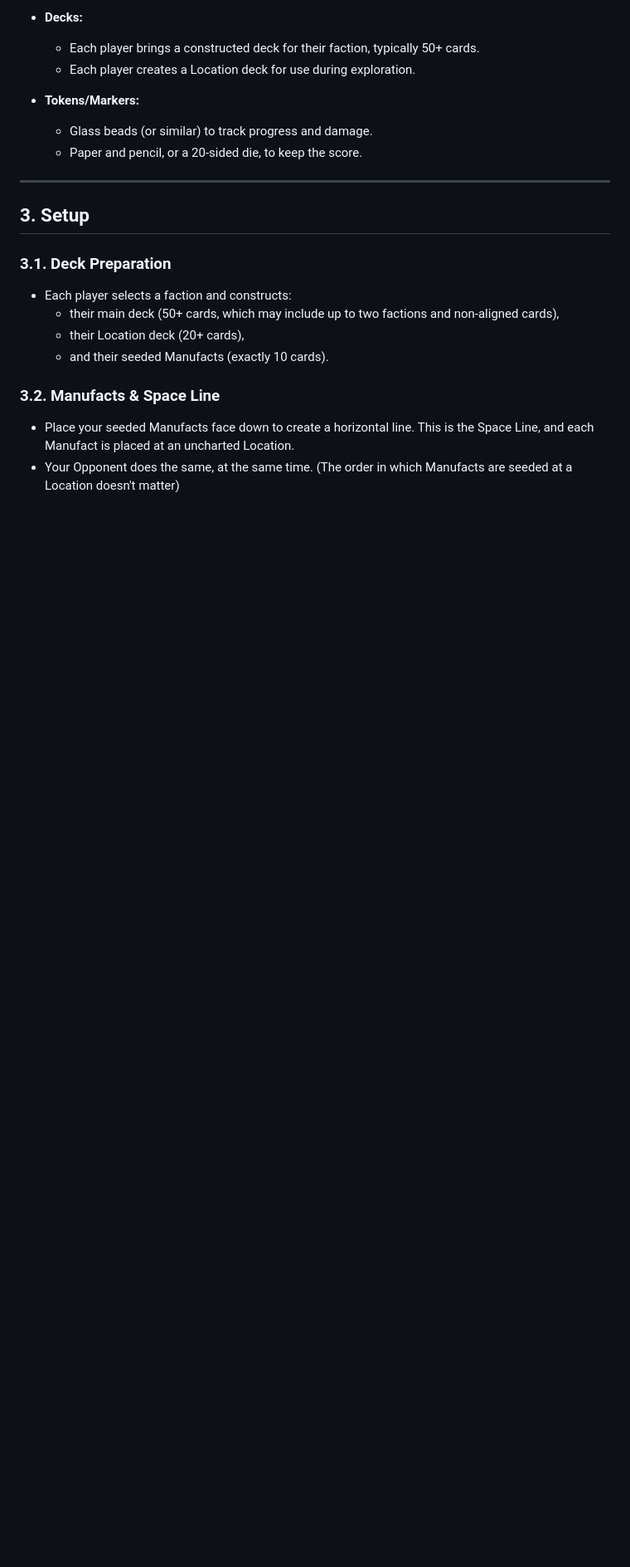
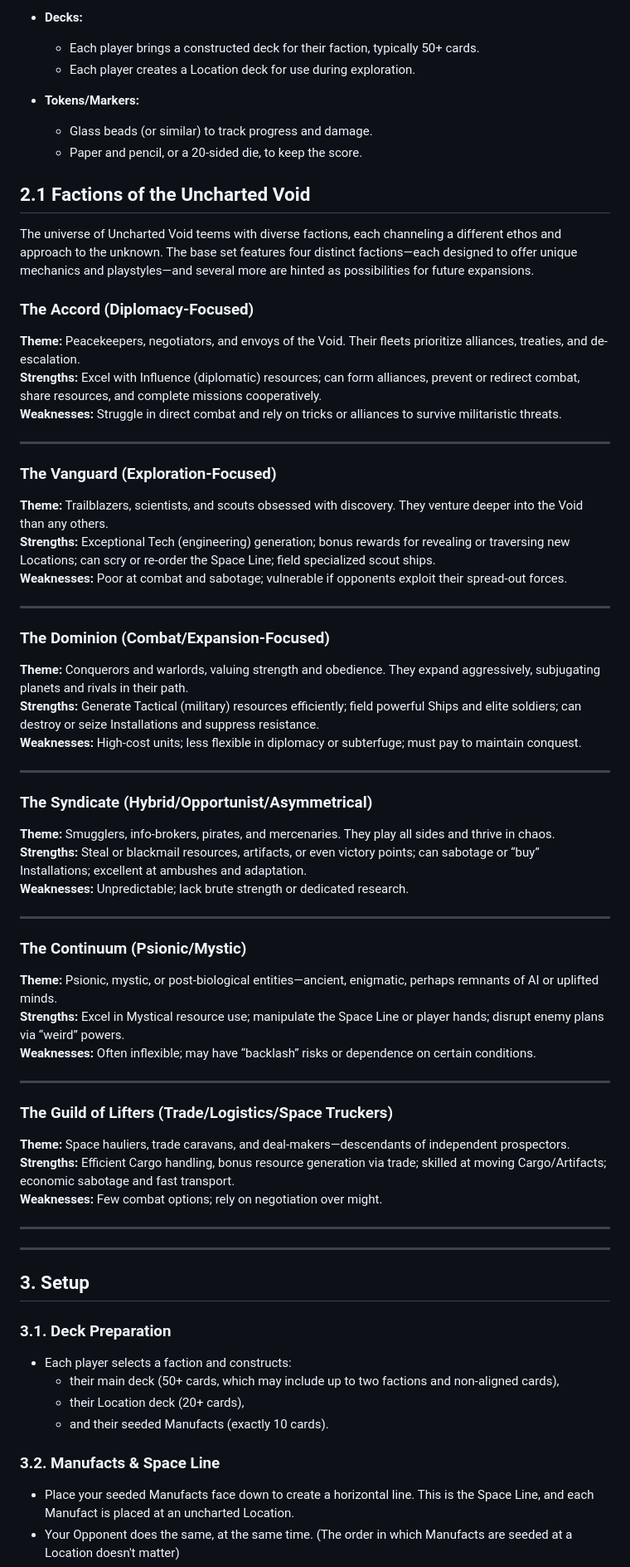
Before and after one commit to albx79/uncharted-void, a Markdown page: UnchartedVoid_Rules.md, the part around the change. Shown at 83% size. GitHub-like rendering; blank space fills up the shorter version.

Commit message:
Update UnchartedVoid_Rules.md
added factions

```diff
--- a/UnchartedVoid_Rules.md
+++ b/UnchartedVoid_Rules.md
@@ -26,6 +26,53 @@ Uncharted Void is a competitive and interactive collectible card game of explora
 - **Tokens/Markers:**
   - Glass beads (or similar) to track progress and damage.
   - Paper and pencil, or a 20-sided die, to keep the score.
+
+## 2.1 Factions of the Uncharted Void
+
+The universe of Uncharted Void teems with diverse factions, each channeling a different ethos and approach to the unknown. The base set features four distinct factions—each designed to offer unique mechanics and playstyles—and several more are hinted as possibilities for future expansions.
+
+### The Accord (Diplomacy-Focused)
+**Theme:** Peacekeepers, negotiators, and envoys of the Void. Their fleets prioritize alliances, treaties, and de-escalation.
+**Strengths:** Excel with Influence (diplomatic) resources; can form alliances, prevent or redirect combat, share resources, and complete missions cooperatively.
+**Weaknesses:** Struggle in direct combat and rely on tricks or alliances to survive militaristic threats.
+
+---
+
+### The Vanguard (Exploration-Focused)
+**Theme:** Trailblazers, scientists, and scouts obsessed with discovery. They venture deeper into the Void than any others.
+**Strengths:** Exceptional Tech (engineering) generation; bonus rewards for revealing or traversing new Locations; can scry or re-order the Space Line; field specialized scout ships.
+**Weaknesses:** Poor at combat and sabotage; vulnerable if opponents exploit their spread-out forces.
+
+---
+
+### The Dominion (Combat/Expansion-Focused)
+**Theme:** Conquerors and warlords, valuing strength and obedience. They expand aggressively, subjugating planets and rivals in their path.
+**Strengths:** Generate Tactical (military) resources efficiently; field powerful Ships and elite soldiers; can destroy or seize Installations and suppress resistance.
+**Weaknesses:** High-cost units; less flexible in diplomacy or subterfuge; must pay to maintain conquest.
+
+---
+
+### The Syndicate (Hybrid/Opportunist/Asymmetrical)
+**Theme:** Smugglers, info-brokers, pirates, and mercenaries. They play all sides and thrive in chaos.
+**Strengths:** Steal or blackmail resources, artifacts, or even victory points; can sabotage or “buy” Installations; excellent at ambushes and adaptation.
+**Weaknesses:** Unpredictable; lack brute strength or dedicated research.
+
+---
+
+### The Continuum (Psionic/Mystic)
+**Theme:** Psionic, mystic, or post-biological entities—ancient, enigmatic, perhaps remnants of AI or uplifted minds.
+**Strengths:** Excel in Mystical resource use; manipulate the Space Line or player hands; disrupt enemy plans via “weird” powers.
+**Weaknesses:** Often inflexible; may have “backlash” risks or dependence on certain conditions.
+
+---
+
+### The Guild of Lifters (Trade/Logistics/Space Truckers)
+**Theme:** Space hauliers, trade caravans, and deal-makers—descendants of independent prospectors.
+**Strengths:** Efficient Cargo handling, bonus resource generation via trade; skilled at moving Cargo/Artifacts; economic sabotage and fast transport.
+**Weaknesses:** Few combat options; rely on negotiation over might.
+
+
+---
 
 ---
 
```
